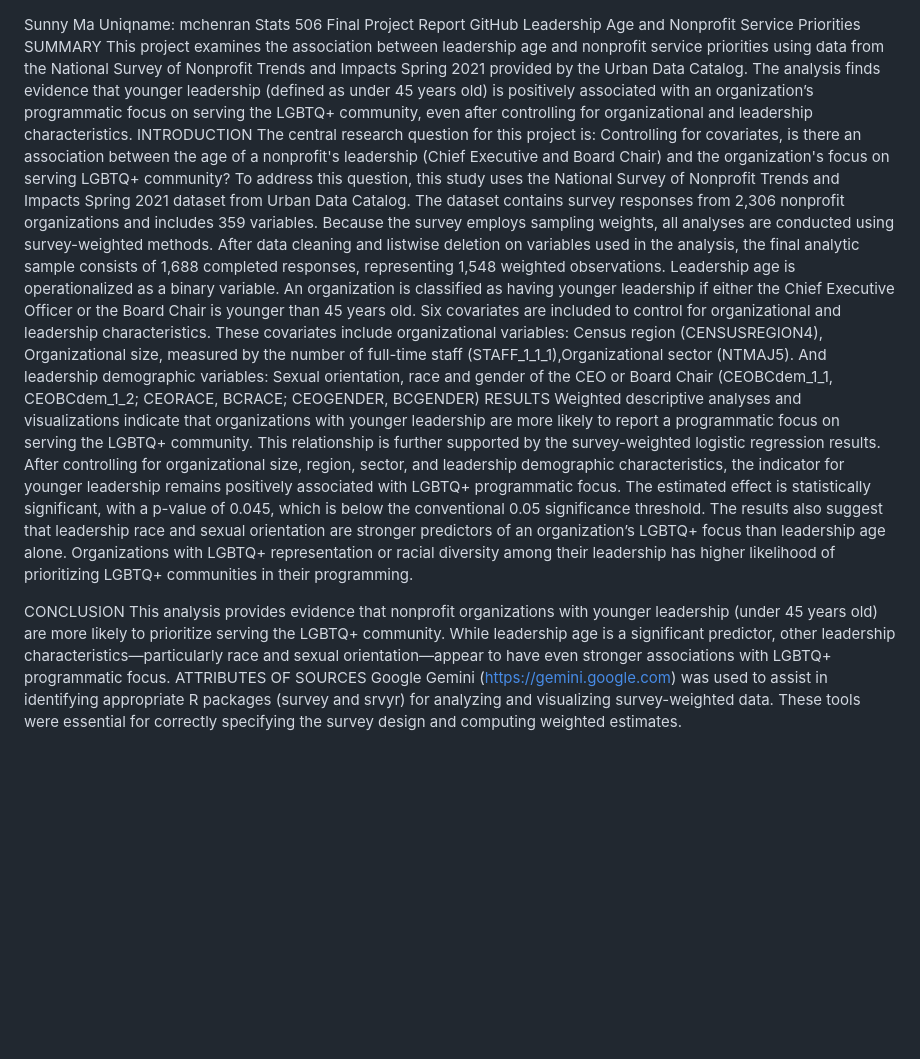
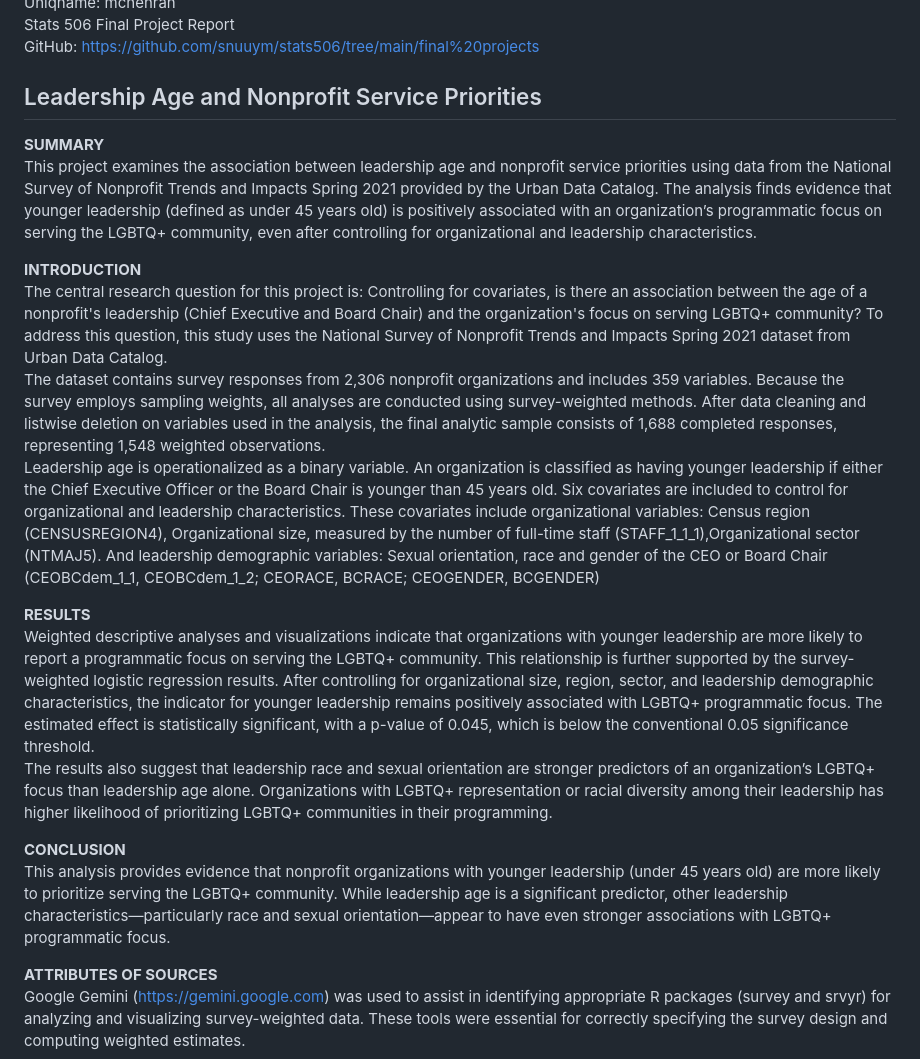
Before and after one commit to snuuym/stats506, a Markdown page: final projects/README.md, the part around the change. Rendered like a GitHub page; blank space fills up the shorter version.

Commit message:
Revise README for Stats 506 Final Project
Updated README to reflect project details and findings.

```diff
--- a/final projects/README.md
+++ b/final projects/README.md
@@ -1,19 +1,22 @@
 Sunny Ma
 Uniqname: mchenran
 Stats 506 Final Project Report
-GitHub
-Leadership Age and Nonprofit Service Priorities
-SUMMARY
+GitHub: https://github.com/snuuym/stats506/tree/main/final%20projects
+## Leadership Age and Nonprofit Service Priorities
+**SUMMARY**
 This project examines the association between leadership age and nonprofit service priorities using data from the National Survey of Nonprofit Trends and Impacts Spring 2021 provided by the Urban Data Catalog. The analysis finds evidence that younger leadership (defined as under 45 years old) is positively associated with an organization’s programmatic focus on serving the LGBTQ+ community, even after controlling for organizational and leadership characteristics.
-INTRODUCTION
+
+**INTRODUCTION**
 The central research question for this project is: Controlling for covariates, is there an association between the age of a nonprofit's leadership (Chief Executive and Board Chair) and the organization's focus on serving LGBTQ+ community? To address this question, this study uses the National Survey of Nonprofit Trends and Impacts Spring 2021 dataset from Urban Data Catalog.
 The dataset contains survey responses from 2,306 nonprofit organizations and includes 359 variables. Because the survey employs sampling weights, all analyses are conducted using survey-weighted methods. After data cleaning and listwise deletion on variables used in the analysis, the final analytic sample consists of 1,688 completed responses, representing 1,548 weighted observations.
 Leadership age is operationalized as a binary variable. An organization is classified as having younger leadership if either the Chief Executive Officer or the Board Chair is younger than 45 years old. Six covariates are included to control for organizational and leadership characteristics. These covariates include organizational variables: Census region (CENSUSREGION4),  Organizational size, measured by the number of full-time staff (STAFF_1_1_1),Organizational sector (NTMAJ5). And leadership demographic variables: Sexual orientation, race and gender of the CEO or Board Chair (CEOBCdem_1_1, CEOBCdem_1_2; CEORACE, BCRACE; CEOGENDER, BCGENDER)
-RESULTS
+
+**RESULTS**
 Weighted descriptive analyses and visualizations indicate that organizations with younger leadership are more likely to report a programmatic focus on serving the LGBTQ+ community. This relationship is further supported by the survey-weighted logistic regression results. After controlling for organizational size, region, sector, and leadership demographic characteristics, the indicator for younger leadership remains positively associated with LGBTQ+ programmatic focus. The estimated effect is statistically significant, with a p-value of 0.045, which is below the conventional 0.05 significance threshold.
 The results also suggest that leadership race and sexual orientation are stronger predictors of an organization’s LGBTQ+ focus than leadership age alone. Organizations with LGBTQ+ representation or racial diversity among their leadership has higher likelihood of prioritizing LGBTQ+ communities in their programming.
 
-CONCLUSION
+**CONCLUSION**
 This analysis provides evidence that nonprofit organizations with younger leadership (under 45 years old) are more likely to prioritize serving the LGBTQ+ community. While leadership age is a significant predictor, other leadership characteristics—particularly race and sexual orientation—appear to have even stronger associations with LGBTQ+ programmatic focus.
-ATTRIBUTES OF SOURCES
+
+**ATTRIBUTES OF SOURCES**
 Google Gemini (https://gemini.google.com) was used to assist in identifying appropriate R packages (survey and srvyr) for analyzing and visualizing survey-weighted data. These tools were essential for correctly specifying the survey design and computing weighted estimates.
```
